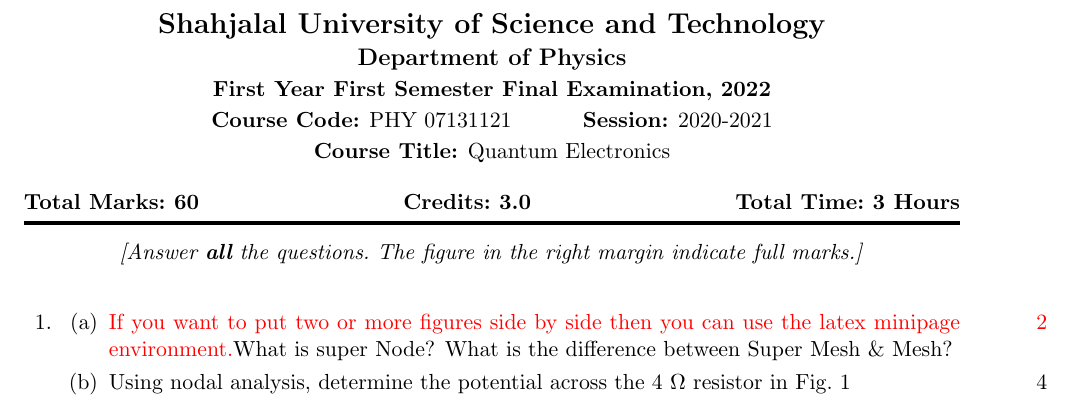
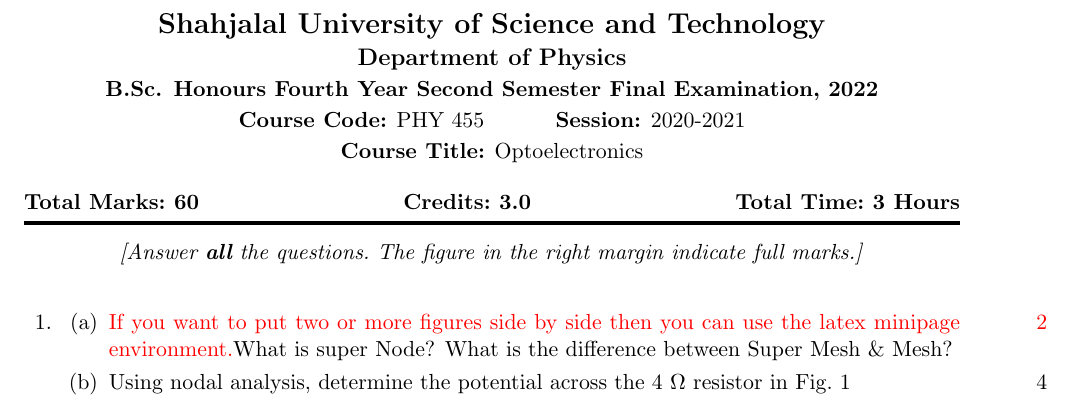
Before and after one commit to Rasedujjaman/SUST-Question-Template, a LaTeX problem sheet (main.tex): part of page 1 of 4, cut so that both start at the same text. Compiled offline with pdfLaTeX.

Commit message:
Update main.tex

```diff
--- a/main.tex
+++ b/main.tex
@@ -15,9 +15,9 @@
 \newcommand{\deptNameShort}{PHY}
 
 
-\newcommand{\examName}{First Year First Semester Final Examination, 2022}
-\newcommand{\courseCode}{PHY~07131121}
-\newcommand{\courseTitle}{Quantum Electronics}
+\newcommand{\examName}{B.Sc. Honours Fourth Year Second Semester Final Examination, 2022}
+\newcommand{\courseCode}{PHY~455}
+\newcommand{\courseTitle}{Optoelectronics}
 \newcommand{\SessionExaminee}{2020-2021}
 \newcommand{\totalMarks}{60}
 \newcommand{\totalCredits}{3.0}
```
